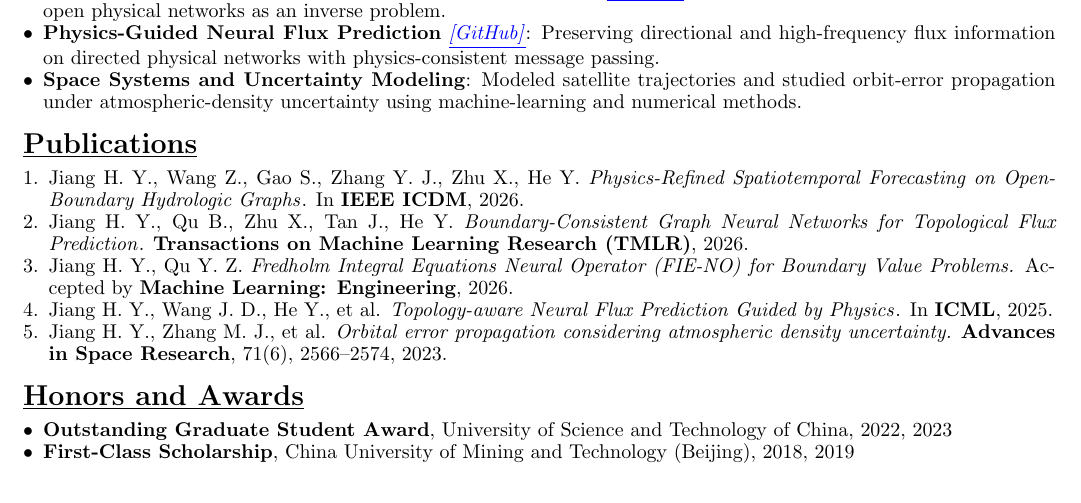
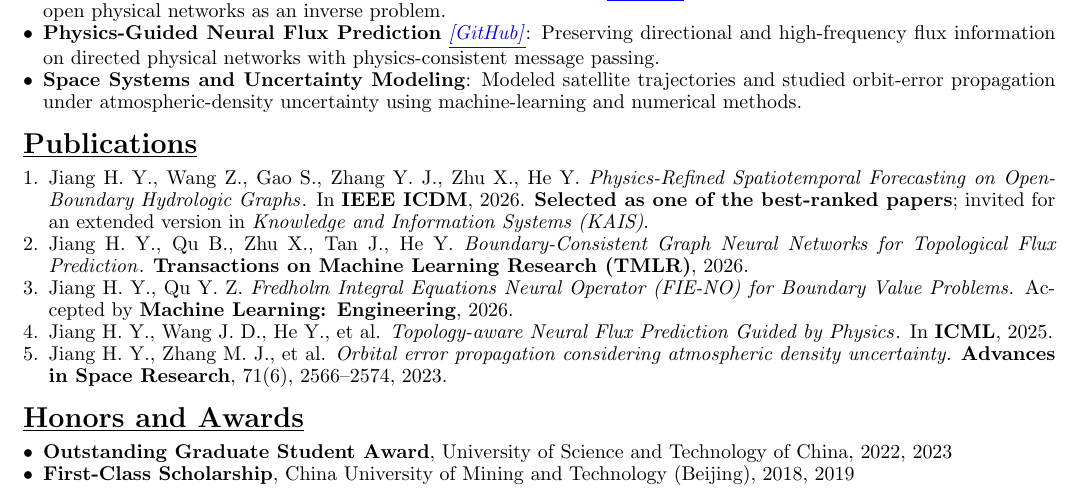
Before and after one commit to HaoyangJiang-WM/CV, a LaTeX CV (resume.tex): part of the page, cut so that both start at the same text. Compiled offline with pdfLaTeX.

Commit message:
Add ICDM 2026 best-ranked paper recognition

```diff
--- a/resume.tex
+++ b/resume.tex
@@ -88,7 +88,7 @@
 
 \section*{\underline{Publications}}
 \begin{enumerate}[leftmargin=*]
-    \item Jiang H. Y., Wang Z., Gao S., Zhang Y. J., Zhu X., He Y. \href{https://github.com/HaoyangJiang-WM/OpenBoundary/blob/main/ICDM_RefinedGNN.pdf}{\textit{Physics-Refined Spatiotemporal Forecasting on Open-Boundary Hydrologic Graphs}}. In \textbf{IEEE ICDM}, 2026.
+    \item Jiang H. Y., Wang Z., Gao S., Zhang Y. J., Zhu X., He Y. \href{https://github.com/HaoyangJiang-WM/OpenBoundary/blob/main/ICDM_RefinedGNN.pdf}{\textit{Physics-Refined Spatiotemporal Forecasting on Open-Boundary Hydrologic Graphs}}. In \textbf{IEEE ICDM}, 2026. \textbf{Selected as one of the best-ranked papers}; invited for an extended version in \textit{Knowledge and Information Systems (KAIS)}.
 
     \item Jiang H. Y., Qu B., Zhu X., Tan J., He Y. \href{https://openreview.net/forum?id=31gTIfhoH0}{\textit{Boundary-Consistent Graph Neural Networks for Topological Flux Prediction}}. \textbf{Transactions on Machine Learning Research (TMLR)}, 2026.
 
```
